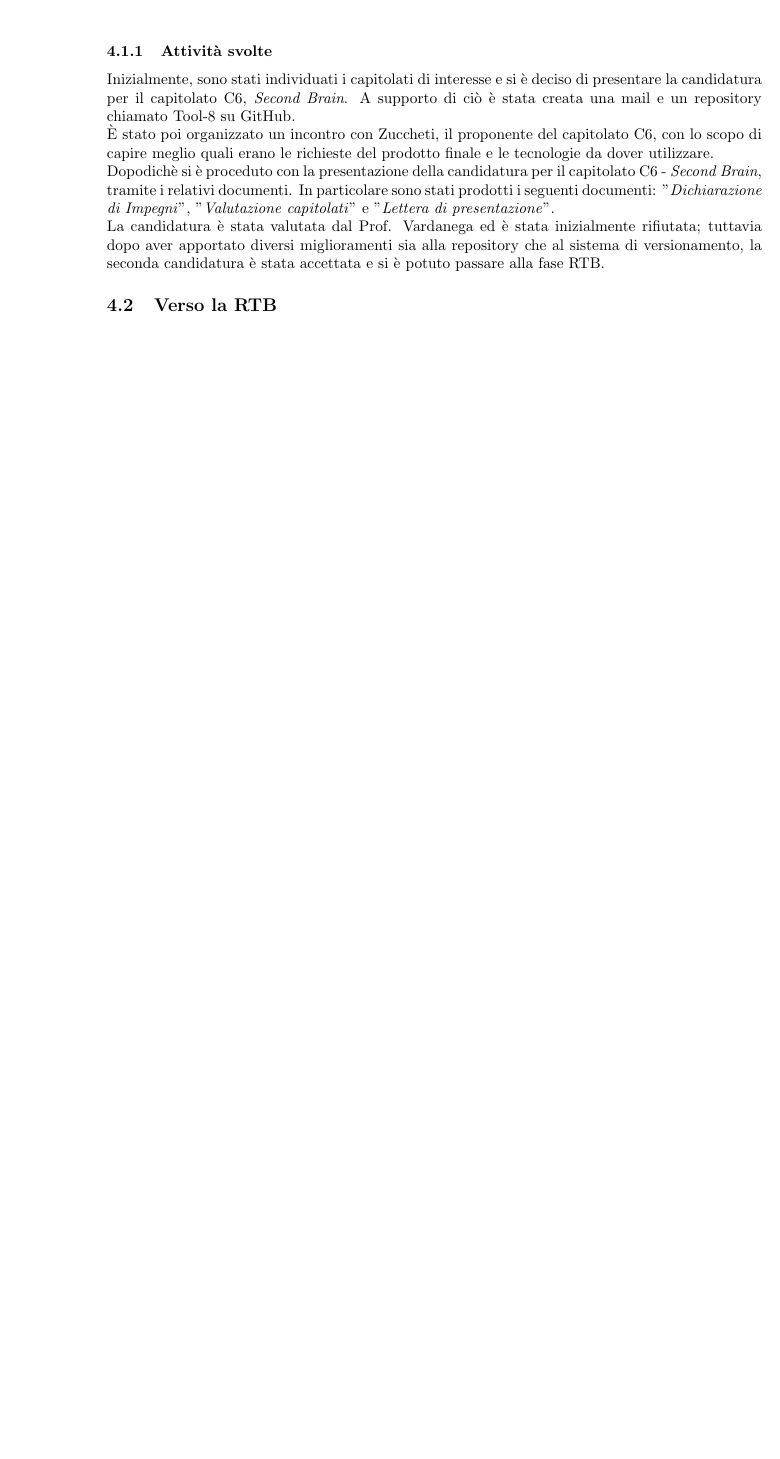
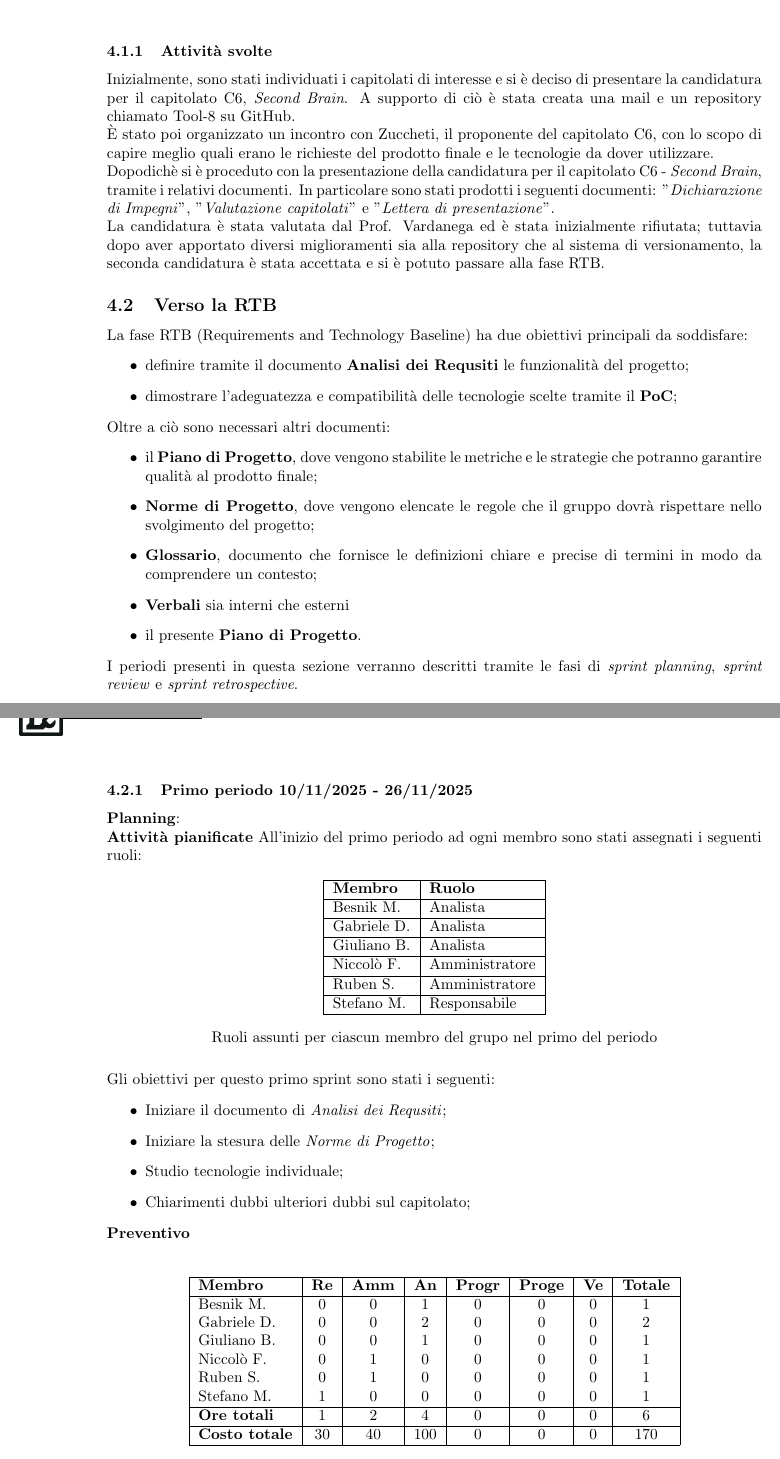
Before and after one commit to Tool-8/Documentazione-SWE, a LaTeX document (RTB/latex/Piano_di_progetto.tex): part of page 9 of 9 before the commit and two parts of pages 9 and 10 of 11 after it, the two joined at a grey line, cut so that both start at the same text, the shorter picture padded with empty space. Compiled offline with pdfLaTeX.

Commit message:
#21 Stesura Sprint 1

```diff
--- a/RTB/latex/Piano_di_progetto.tex
+++ b/RTB/latex/Piano_di_progetto.tex
@@ -407,3 +407,75 @@ Dopodichè si è proceduto con la presentazione della candidatura per il capitol
 La candidatura è stata valutata dal Prof. Vardanega ed è stata inizialmente rifiutata; tuttavia dopo aver apportato diversi miglioramenti sia alla repository che al sistema di versionamento, la seconda candidatura è stata accettata e si è potuto passare alla fase RTB.
 
 \subsection{Verso la RTB}
+La fase RTB (Requirements and Technology Baseline) ha due obiettivi principali da soddisfare:
+\begin{itemize}
+  \item definire tramite il documento \textbf{Analisi dei Requsiti} le funzionalità del progetto;
+  \item dimostrare l'adeguatezza e compatibilità delle tecnologie scelte tramite il \textbf{PoC};
+\end{itemize}
+Oltre a ciò sono necessari altri documenti:
+\begin{itemize}
+  \item il \textbf{Piano di Progetto}, dove vengono stabilite le metriche e le strategie che potranno garantire qualità al prodotto finale;
+  \item \textbf{Norme di Progetto}, dove vengono elencate le regole che il gruppo dovrà rispettare nello svolgimento del progetto;
+  \item \textbf{Glossario}, documento che fornisce le definizioni chiare e precise di termini in modo da comprendere un contesto;
+  \item \textbf{Verbali} sia interni che esterni
+  \item il presente \textbf{Piano di Progetto}.
+\end{itemize}
+I periodi presenti in questa sezione verranno descritti tramite le fasi di \textit{sprint planning}, \textit{sprint review} e \textit{sprint retrospective}.
+
+\newpage
+
+\subsubsection{Primo periodo 10/11/2025 - 26/11/2025}
+\textbf{Planning}: \\
+\textbf{Attività pianificate} All'inizio del primo periodo ad ogni membro sono stati assegnati i seguenti ruoli:
+\begin{table}[H]
+\centering
+\begin{tabular}{|l|l|}
+\hline
+\textbf{Membro} & \textbf{Ruolo} \\
+\hline
+Besnik M.  & Analista \\
+\hline
+Gabriele D.  & Analista \\
+\hline
+Giuliano B. & Analista \\
+\hline
+Niccolò F. & Amministratore \\
+\hline
+Ruben S. & Amministratore \\
+\hline
+Stefano M.  & Responsabile\\
+\hline
+\end{tabular}
+\caption{Ruoli assunti per ciascun membro del grupo nel primo del periodo}
+\end{table}
+
+Gli obiettivi per questo primo sprint sono stati i seguenti:
+\begin{itemize}
+  \item Iniziare il documento di \textit{Analisi dei Requsiti};
+  \item Iniziare la stesura delle \textit{Norme di Progetto};
+  \item Studio tecnologie individuale;
+  \item Chiarimenti dubbi ulteriori dubbi sul capitolato;
+\end{itemize}
+
+
+\textbf{Preventivo} \\
+\begin{table}[H]
+\centering
+\begin{tabular}{|l|c|c|c|c|c|c|c|}
+\hline
+\textbf{Membro} & \textbf{Re} & \textbf{Amm} & \textbf{An} & \textbf{Progr} & \textbf{Proge} & \textbf{Ve} & \textbf{Totale} \\
+\hline
+Besnik M.  & 0 & 0 & 1 & 0 & 0 & 0 & 1 \\
+Gabriele D. & 0 & 0 & 2 & 0 & 0 & 0 & 2 \\
+Giuliano B. & 0 & 0 & 1 & 0 & 0 & 0 & 1 \\
+Niccolò F.  & 0 & 1 & 0 & 0 & 0 & 0 & 1 \\
+Ruben S. & 0 & 1 & 0 & 0 & 0 & 0 & 1 \\
+Stefano M. & 1 & 0 & 0 & 0 & 0 & 0 & 1 \\
+\hline
+\textbf{Ore totali} & 1 & 2 & 4 & 0 & 0 & 0 & 6 \\
+\hline
+\textbf{Costo totale} & 30 & 40 & 100 & 0 & 0 & 0 & 170 \\
+\hline
+\end{tabular}
+\caption{Preventivo orario ed economico parziale per il primo periodo, in base al ruolo}
+\end{table}
```
Also changed, not shown: RTB/latex/Piano_di_progetto.tex (35 more changed lines).
